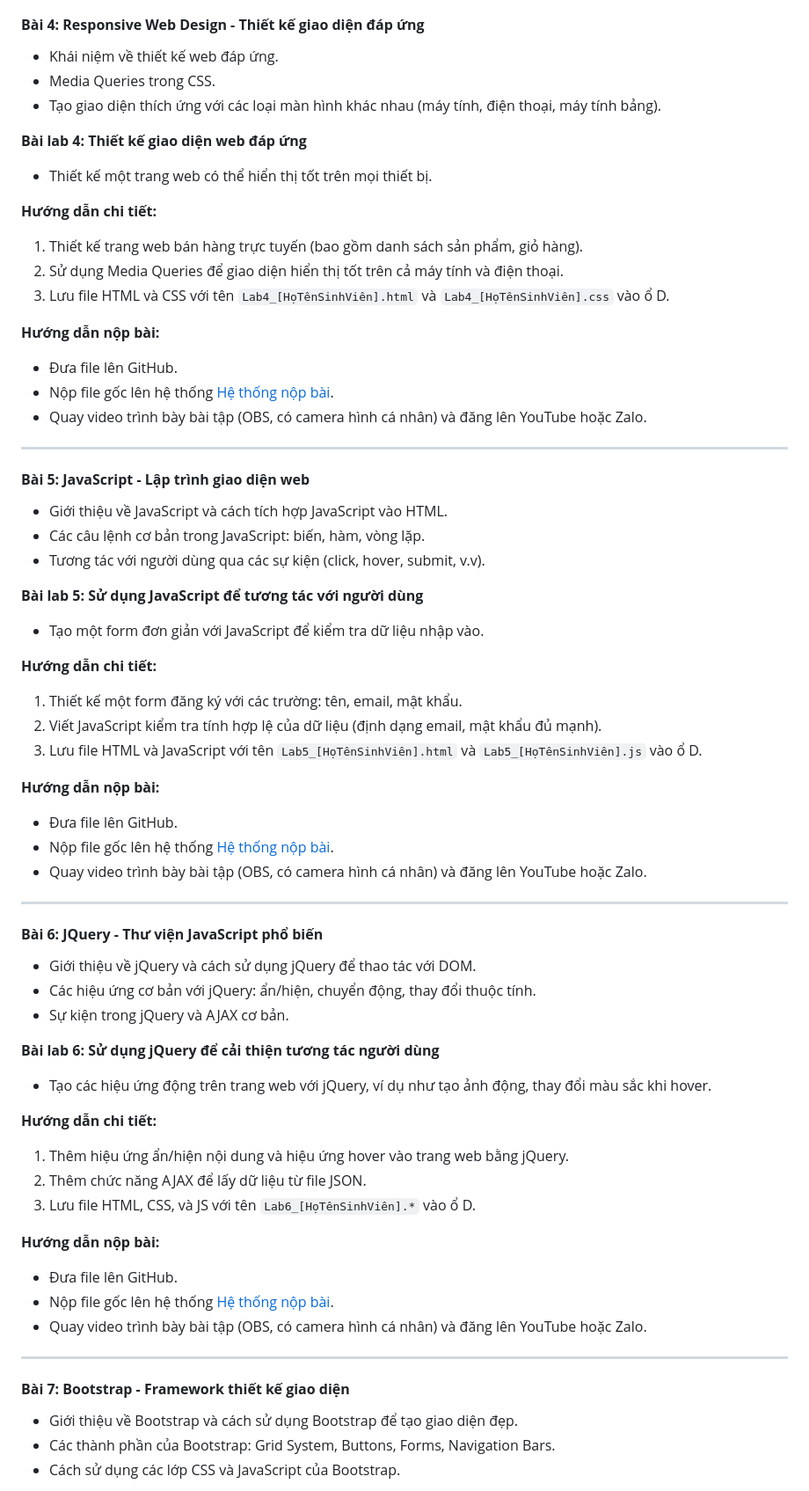
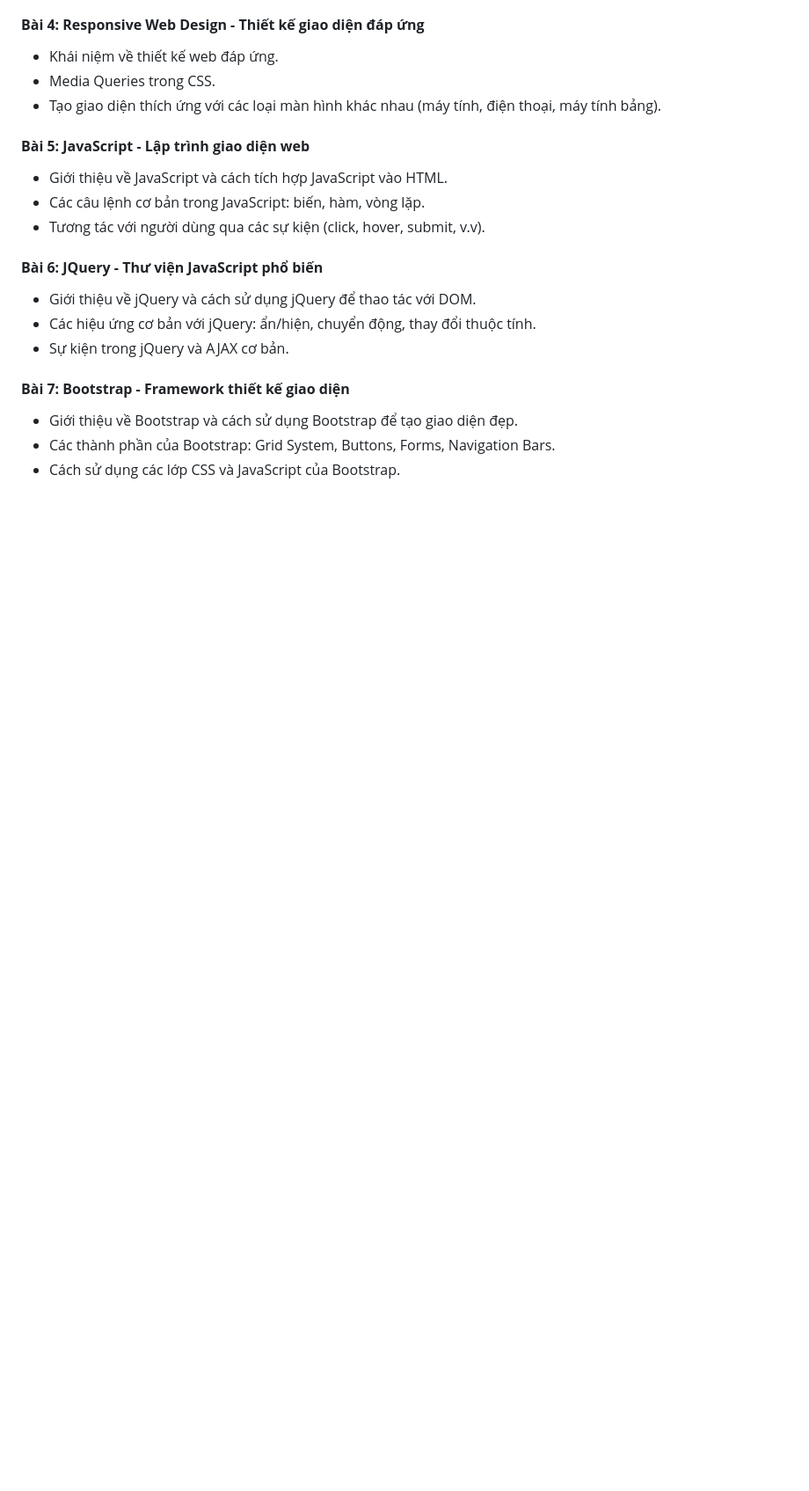
Before and after one commit to tuanhoba/LapTrinhGiaoDienWeb, a Markdown page: README.md, the part around the change printed below. Shown: that part at 88% size. Rendered like a GitHub page; blank space fills up the shorter version.

```diff
--- a/README.md
+++ b/README.md
@@ -84,61 +42,16 @@ Môn học Lập Trình Giao Diện Web trang bị cho sinh viên các kiến th
 - Khái niệm về thiết kế web đáp ứng.
 - Media Queries trong CSS.
 - Tạo giao diện thích ứng với các loại màn hình khác nhau (máy tính, điện thoại, máy tính bảng).
-
-**Bài lab 4: Thiết kế giao diện web đáp ứng**
-- Thiết kế một trang web có thể hiển thị tốt trên mọi thiết bị.
-
-**Hướng dẫn chi tiết:**
-1. Thiết kế trang web bán hàng trực tuyến (bao gồm danh sách sản phẩm, giỏ hàng).
-2. Sử dụng Media Queries để giao diện hiển thị tốt trên cả máy tính và điện thoại.
-3. Lưu file HTML và CSS với tên `Lab4_[HọTênSinhViên].html` và `Lab4_[HọTênSinhViên].css` vào ổ D.
-
-**Hướng dẫn nộp bài:**
-- Đưa file lên GitHub.
-- Nộp file gốc lên hệ thống [Hệ thống nộp bài](http://hethongnopbai.dak.edu.vn/nopbai.html).
-- Quay video trình bày bài tập (OBS, có camera hình cá nhân) và đăng lên YouTube hoặc Zalo.
-
----
 
 #### **Bài 5: JavaScript - Lập trình giao diện web**
 - Giới thiệu về JavaScript và cách tích hợp JavaScript vào HTML.
 - Các câu lệnh cơ bản trong JavaScript: biến, hàm, vòng lặp.
 - Tương tác với người dùng qua các sự kiện (click, hover, submit, v.v).
 
-**Bài lab 5: Sử dụng JavaScript để tương tác với người dùng**
-- Tạo một form đơn giản với JavaScript để kiểm tra dữ liệu nhập vào.
-
-**Hướng dẫn chi tiết:**
-1. Thiết kế một form đăng ký với các trường: tên, email, mật khẩu.
-2. Viết JavaScript kiểm tra tính hợp lệ của dữ liệu (định dạng email, mật khẩu đủ mạnh).
-3. Lưu file HTML và JavaScript với tên `Lab5_[HọTênSinhViên].html` và `Lab5_[HọTênSinhViên].js` vào ổ D.
-
-**Hướng dẫn nộp bài:**
-- Đưa file lên GitHub.
-- Nộp file gốc lên hệ thống [Hệ thống nộp bài](http://hethongnopbai.dak.edu.vn/nopbai.html).
-- Quay video trình bày bài tập (OBS, có camera hình cá nhân) và đăng lên YouTube hoặc Zalo.
-
----
-
 #### **Bài 6: JQuery - Thư viện JavaScript phổ biến**
 - Giới thiệu về jQuery và cách sử dụng jQuery để thao tác với DOM.
 - Các hiệu ứng cơ bản với jQuery: ẩn/hiện, chuyển động, thay đổi thuộc tính.
 - Sự kiện trong jQuery và AJAX cơ bản.
-
-**Bài lab 6: Sử dụng jQuery để cải thiện tương tác người dùng**
-- Tạo các hiệu ứng động trên trang web với jQuery, ví dụ như tạo ảnh động, thay đổi màu sắc khi hover.
-
-**Hướng dẫn chi tiết:**
-1. Thêm hiệu ứng ẩn/hiện nội dung và hiệu ứng hover vào trang web bằng jQuery.
-2. Thêm chức năng AJAX để lấy dữ liệu từ file JSON.
-3. Lưu file HTML, CSS, và JS với tên `Lab6_[HọTênSinhViên].*` vào ổ D.
-
-**Hướng dẫn nộp bài:**
-- Đưa file lên GitHub.
-- Nộp file gốc lên hệ thống [Hệ thống nộp bài](http://hethongnopbai.dak.edu.vn/nopbai.html).
-- Quay video trình bày bài tập (OBS, có camera hình cá nhân) và đăng lên YouTube hoặc Zalo.
-
----
 
 #### **Bài 7: Bootstrap - Framework thiết kế giao diện**
 - Giới thiệu về Bootstrap và cách sử dụng Bootstrap để tạo giao diện đẹp.
```
Also changed, not shown: other parts of README.md (+9 -78 lines).
